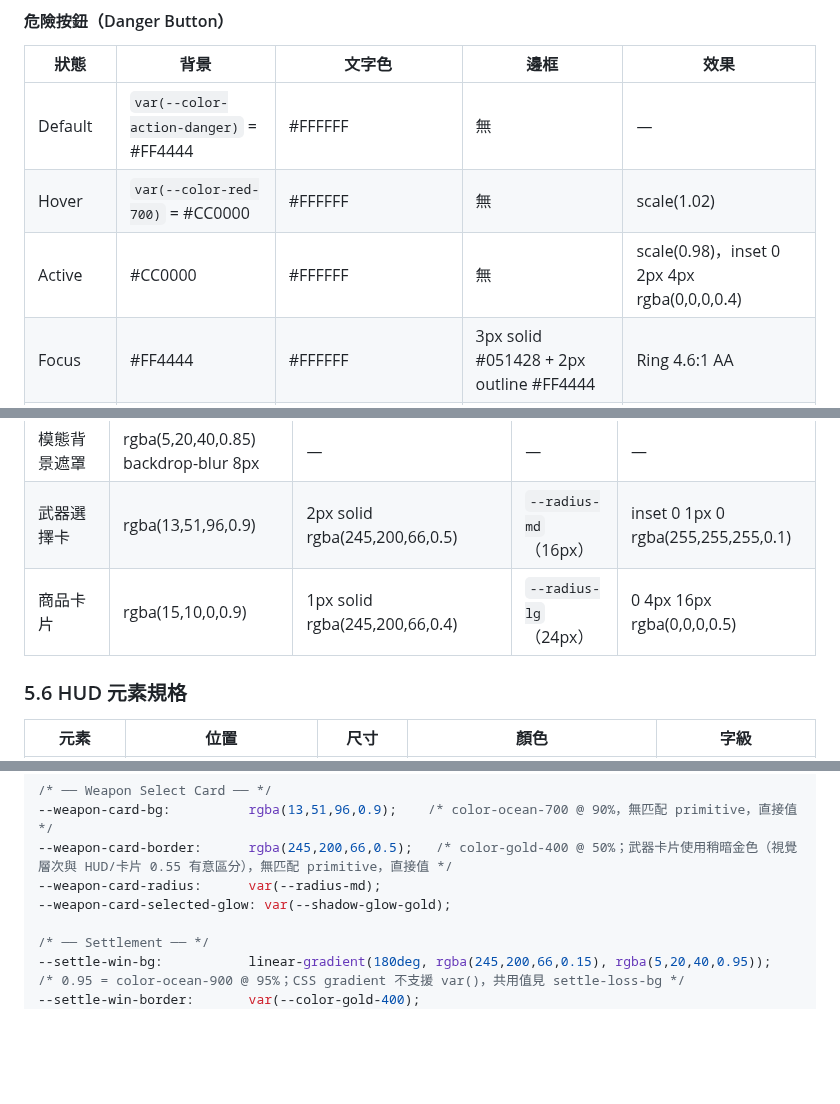
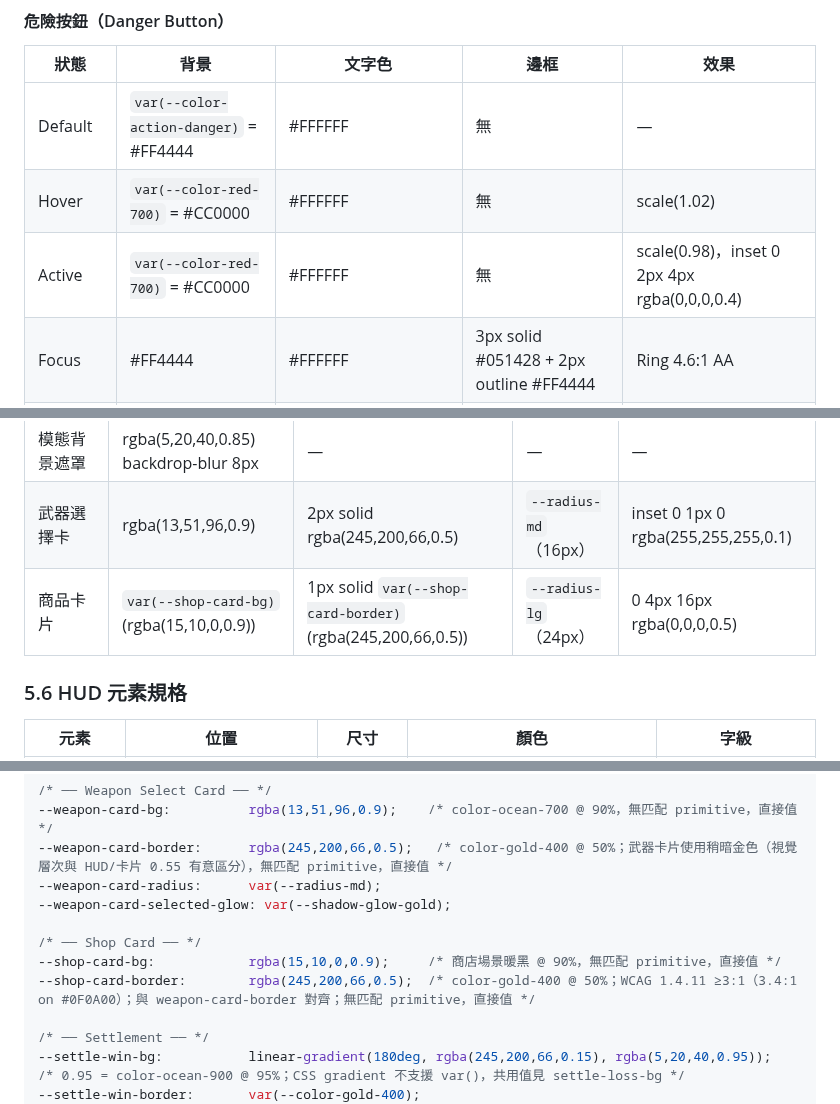
Before and after one commit to ibalasite/fishgame, a Markdown page: docs/VDD.md, 3 parts joined by grey strips. GitHub-like rendering; blank space fills up the shorter version.

Commit message:
docs(gendoc)[D05-VDD]: review-r18 — fix 1 HIGH + 3 MEDIUM
- VDD §5.3: Danger Button Active bg → var(--color-red-700) (consistent with Hover row)
- VDD §5.5: 商品卡片 border/bg → var(--shop-card-border/bg) references
- VDD §6.3: add --shop-card-bg/border tokens (WCAG 1.4.11 ≥3:1 at 0.5 alpha)
- VDD §8.2: age gate overlay → var(--age-gate-overlay) with compliance note
- VDD §6.3: add --age-gate-overlay token (0.92, documents intentional diff from modal-overlay 0.85)

```diff
--- a/docs/VDD.md
+++ b/docs/VDD.md
@@ -415,7 +415,7 @@
 |------|------|-------|------|------|
 | Default | `var(--color-action-danger)` = #FF4444 | #FFFFFF | 無 | — |
 | Hover | `var(--color-red-700)` = #CC0000 | #FFFFFF | 無 | scale(1.02) |
-| Active | #CC0000 | #FFFFFF | 無 | scale(0.98)，inset 0 2px 4px rgba(0,0,0,0.4) |
+| Active | `var(--color-red-700)` = #CC0000 | #FFFFFF | 無 | scale(0.98)，inset 0 2px 4px rgba(0,0,0,0.4) |
 | Focus | #FF4444 | #FFFFFF | 3px solid #051428 + 2px outline #FF4444 | Ring 4.6:1 AA |
 | Disabled | #FF4444 opacity 0.5 | rgba(255,255,255,0.4) | 無 | cursor: not-allowed |
 
@@ -441,7 +441,7 @@
 | 高亮面板（VIP/特殊） | rgba(10,35,64,0.98) | 2px solid #F5C842 | `--radius-lg`（24px） | 0 0 24px rgba(245,200,66,0.4) |
 | 模態背景遮罩 | rgba(5,20,40,0.85) backdrop-blur 8px | — | — | — |
 | 武器選擇卡 | rgba(13,51,96,0.9) | 2px solid rgba(245,200,66,0.5) | `--radius-md`（16px） | inset 0 1px 0 rgba(255,255,255,0.1) |
-| 商品卡片 | rgba(15,10,0,0.9) | 1px solid rgba(245,200,66,0.4) | `--radius-lg`（24px） | 0 4px 16px rgba(0,0,0,0.5) |
+| 商品卡片 | `var(--shop-card-bg)` (rgba(15,10,0,0.9)) | 1px solid `var(--shop-card-border)` (rgba(245,200,66,0.5)) | `--radius-lg`（24px） | 0 4px 16px rgba(0,0,0,0.5) |
 
 ### 5.6 HUD 元素規格
 
@@ -806,6 +807,10 @@ Dropdown 用於語言切換、圖形品質選擇、房間篩選等場景。所
 --weapon-card-border:      rgba(245,200,66,0.5);   /* color-gold-400 @ 50%；武器卡片使用稍暗金色（視覺層次與 HUD/卡片 0.55 有意區分），無匹配 primitive，直接值 */
 --weapon-card-radius:      var(--radius-md);
 --weapon-card-selected-glow: var(--shadow-glow-gold);
+
+/* ── Shop Card ── */
+--shop-card-bg:            rgba(15,10,0,0.9);     /* 商店場景暖黑 @ 90%，無匹配 primitive，直接值 */
+--shop-card-border:        rgba(245,200,66,0.5);  /* color-gold-400 @ 50%；WCAG 1.4.11 ≥3:1（3.4:1 on #0F0A00）；與 weapon-card-border 對齊；無匹配 primitive，直接值 */
 
 /* ── Settlement ── */
 --settle-win-bg:           linear-gradient(180deg, rgba(245,200,66,0.15), rgba(5,20,40,0.95));  /* 0.95 = color-ocean-900 @ 95%；CSS gradient 不支援 var()，共用值見 settle-loss-bg */
```
Also changed, not shown: other parts of docs/VDD.md (+2 -1 lines).
